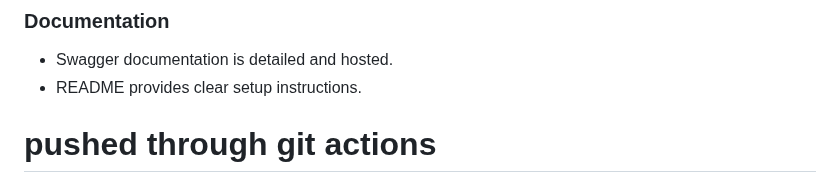
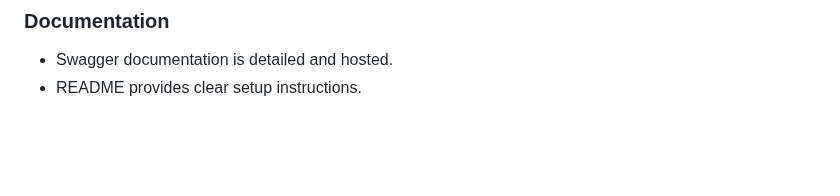
Before and after one commit to Mikelesnr/Project-nexus-job-board-api, a Markdown page: README.md, the part around the change. GitHub-like rendering; blank space fills up the shorter version.

Commit message:
testing git actions

```diff
--- a/README.md
+++ b/README.md
@@ -147,5 +147,3 @@ The primary objectives of the job board backend are:
 
 - Swagger documentation is detailed and hosted.
 - README provides clear setup instructions.
-
-# pushed through git actions
```
